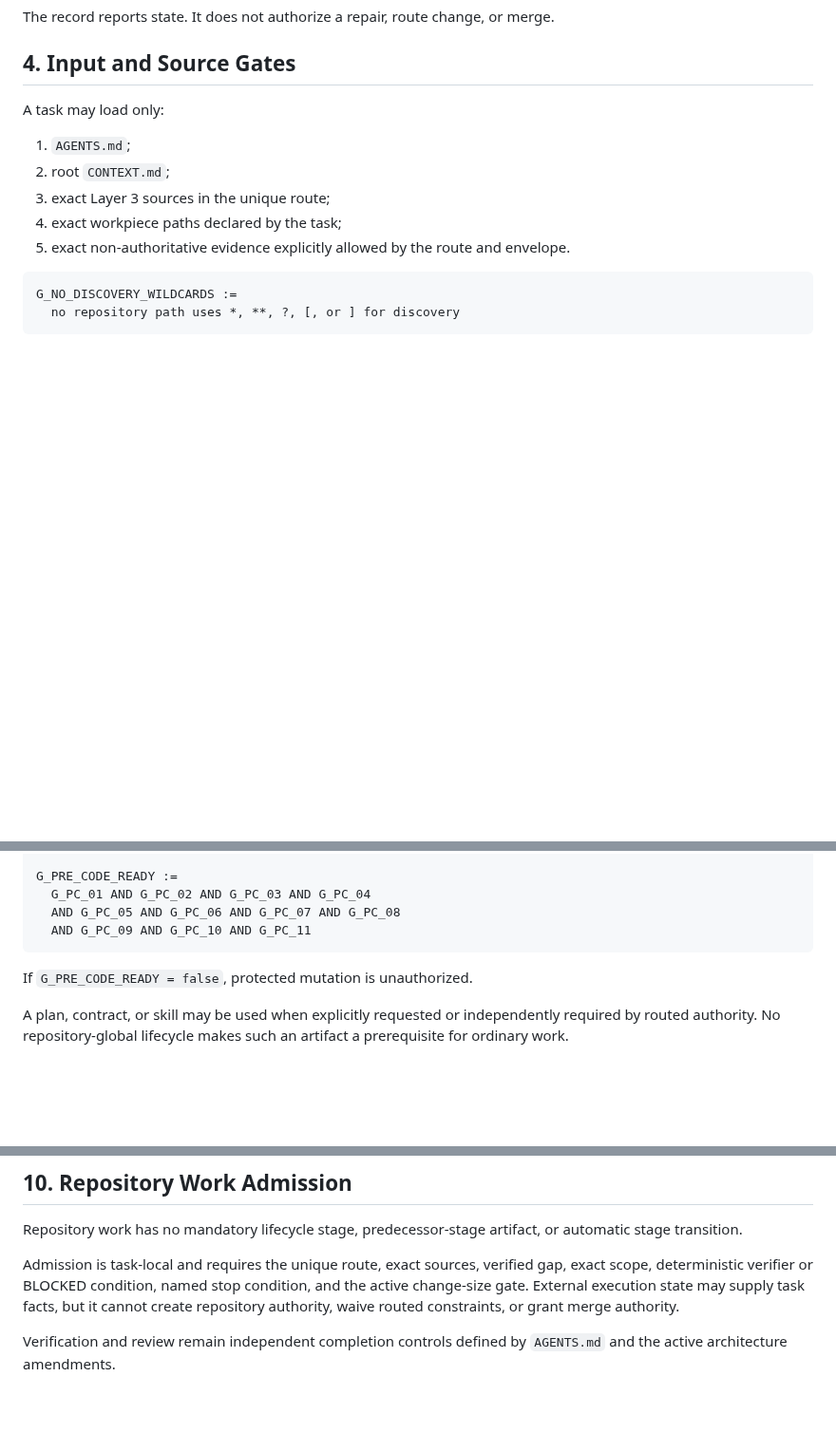
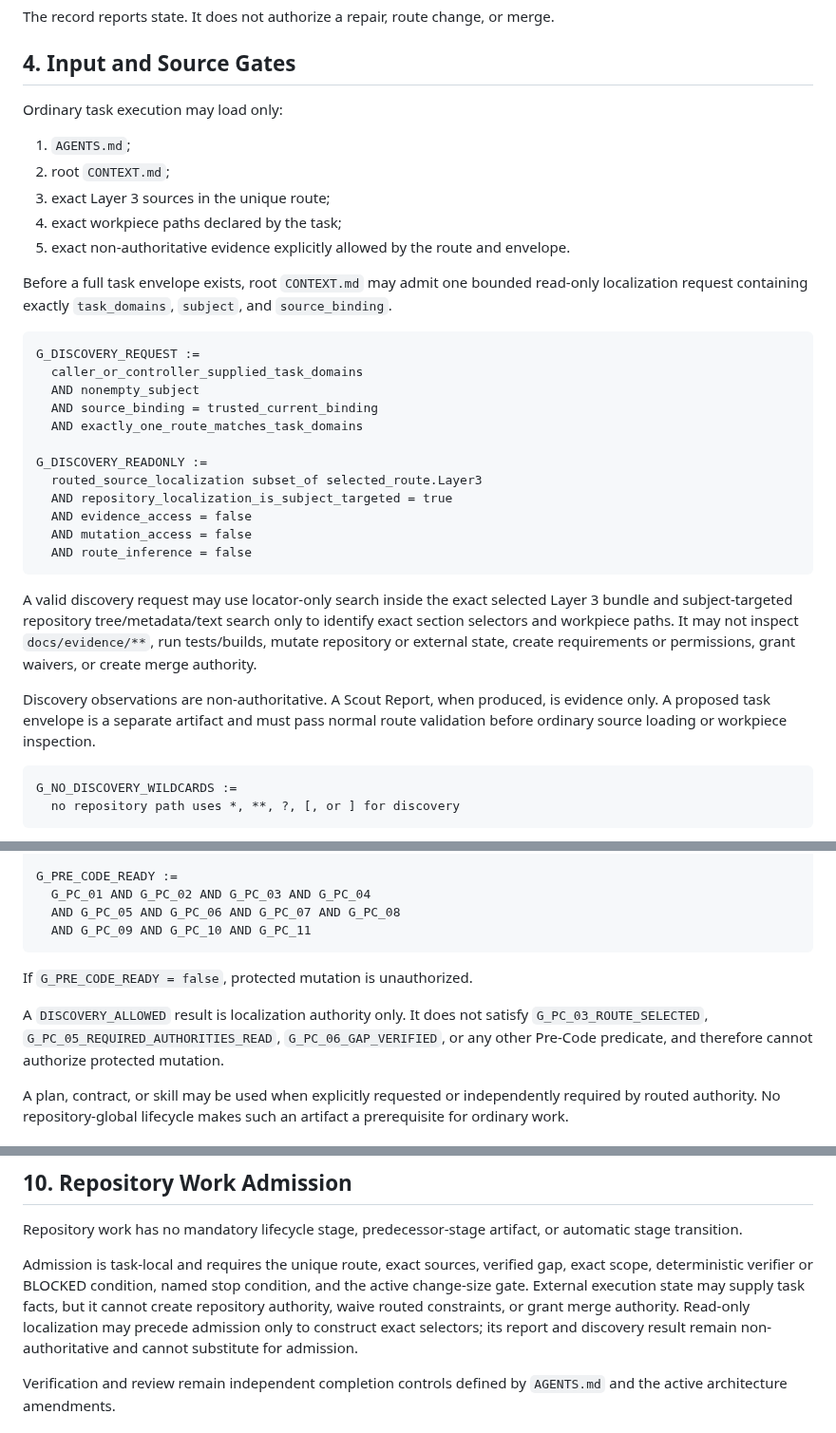
Before and after one commit to Lvvphole/becoming-the-man, a Markdown page: references/engineering/engineering-rules.md, 3 parts joined by grey strips. Shown at 95% size. Drawn GitHub-style; blank space fills up the shorter version.

Commit message:
docs(governance): formalize read-only discovery gates

````diff
--- a/references/engineering/engineering-rules.md
+++ b/references/engineering/engineering-rules.md
@@ -77,13 +77,34 @@ The record reports state. It does not authorize a repair, route change, or merge
 
 ## 4. Input and Source Gates
 
-A task may load only:
+Ordinary task execution may load only:
 
 1. `AGENTS.md`;
 2. root `CONTEXT.md`;
 3. exact Layer 3 sources in the unique route;
 4. exact workpiece paths declared by the task;
 5. exact non-authoritative evidence explicitly allowed by the route and envelope.
+
+Before a full task envelope exists, root `CONTEXT.md` may admit one bounded read-only localization request containing exactly `task_domains`, `subject`, and `source_binding`.
+
+```text
+G_DISCOVERY_REQUEST :=
+  caller_or_controller_supplied_task_domains
+  AND nonempty_subject
+  AND source_binding = trusted_current_binding
+  AND exactly_one_route_matches_task_domains
+
+G_DISCOVERY_READONLY :=
+  routed_source_localization subset_of selected_route.Layer3
+  AND repository_localization_is_subject_targeted = true
+  AND evidence_access = false
+  AND mutation_access = false
+  AND route_inference = false
+```
+
+A valid discovery request may use locator-only search inside the exact selected Layer 3 bundle and subject-targeted repository tree/metadata/text search only to identify exact section selectors and workpiece paths. It may not inspect `docs/evidence/**`, run tests/builds, mutate repository or external state, create requirements or permissions, grant waivers, or create merge authority.
+
+Discovery observations are non-authoritative. A Scout Report, when produced, is evidence only. A proposed task envelope is a separate artifact and must pass normal route validation before ordinary source loading or workpiece inspection.
 
 ```text
 G_NO_DISCOVERY_WILDCARDS :=
@@ -148,6 +169,8 @@ G_PRE_CODE_READY :=
 
 If `G_PRE_CODE_READY = false`, protected mutation is unauthorized.
 
+A `DISCOVERY_ALLOWED` result is localization authority only. It does not satisfy `G_PC_03_ROUTE_SELECTED`, `G_PC_05_REQUIRED_AUTHORITIES_READ`, `G_PC_06_GAP_VERIFIED`, or any other Pre-Code predicate, and therefore cannot authorize protected mutation.
+
 A plan, contract, or skill may be used when explicitly requested or independently required by routed authority. No repository-global lifecycle makes such an artifact a prerequisite for ordinary work.
 
 ## 7. Mutation Gate
@@ -203,7 +226,7 @@ A second repair attempt requires materially new diagnostic evidence identifying
 
 Repository work has no mandatory lifecycle stage, predecessor-stage artifact, or automatic stage transition.
 
-Admission is task-local and requires the unique route, exact sources, verified gap, exact scope, deterministic verifier or BLOCKED condition, named stop condition, and the active change-size gate. External execution state may supply task facts, but it cannot create repository authority, waive routed constraints, or grant merge authority.
+Admission is task-local and requires the unique route, exact sources, verified gap, exact scope, deterministic verifier or BLOCKED condition, named stop condition, and the active change-size gate. External execution state may supply task facts, but it cannot create repository authority, waive routed constraints, or grant merge authority. Read-only localization may precede admission only to construct exact selectors; its report and discovery result remain non-authoritative and cannot substitute for admission.
 
 Verification and review remain independent completion controls defined by `AGENTS.md` and the active architecture amendments.
 
````
